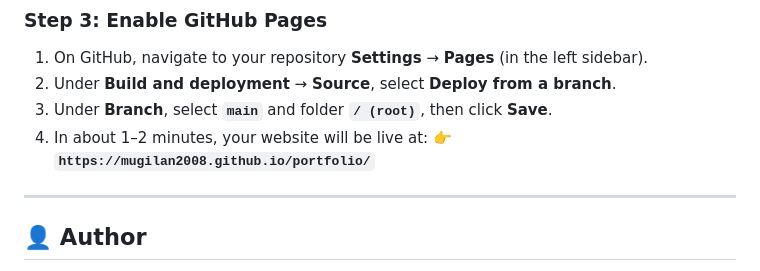
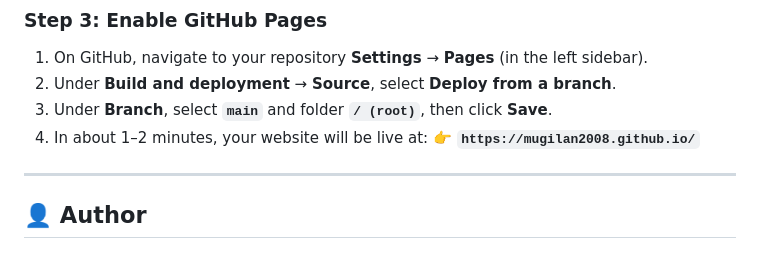
Before and after one commit to Mugilan2008/mugilan2008.github.io, a Markdown page: README.md, the part around the change. GitHub-like rendering.

Commit message:
docs: update README with root URL mugilan2008.github.io

```diff
--- a/README.md
+++ b/README.md
@@ -91,7 +91,7 @@ git push -u origin main
 2. Under **Build and deployment** → **Source**, select **Deploy from a branch**.
 3. Under **Branch**, select **`main`** and folder **`/ (root)`**, then click **Save**.
 4. In about 1–2 minutes, your website will be live at:
-   👉 **`https://mugilan2008.github.io/portfolio/`**
+   👉 **`https://mugilan2008.github.io/`**
 
 ---
 
```
